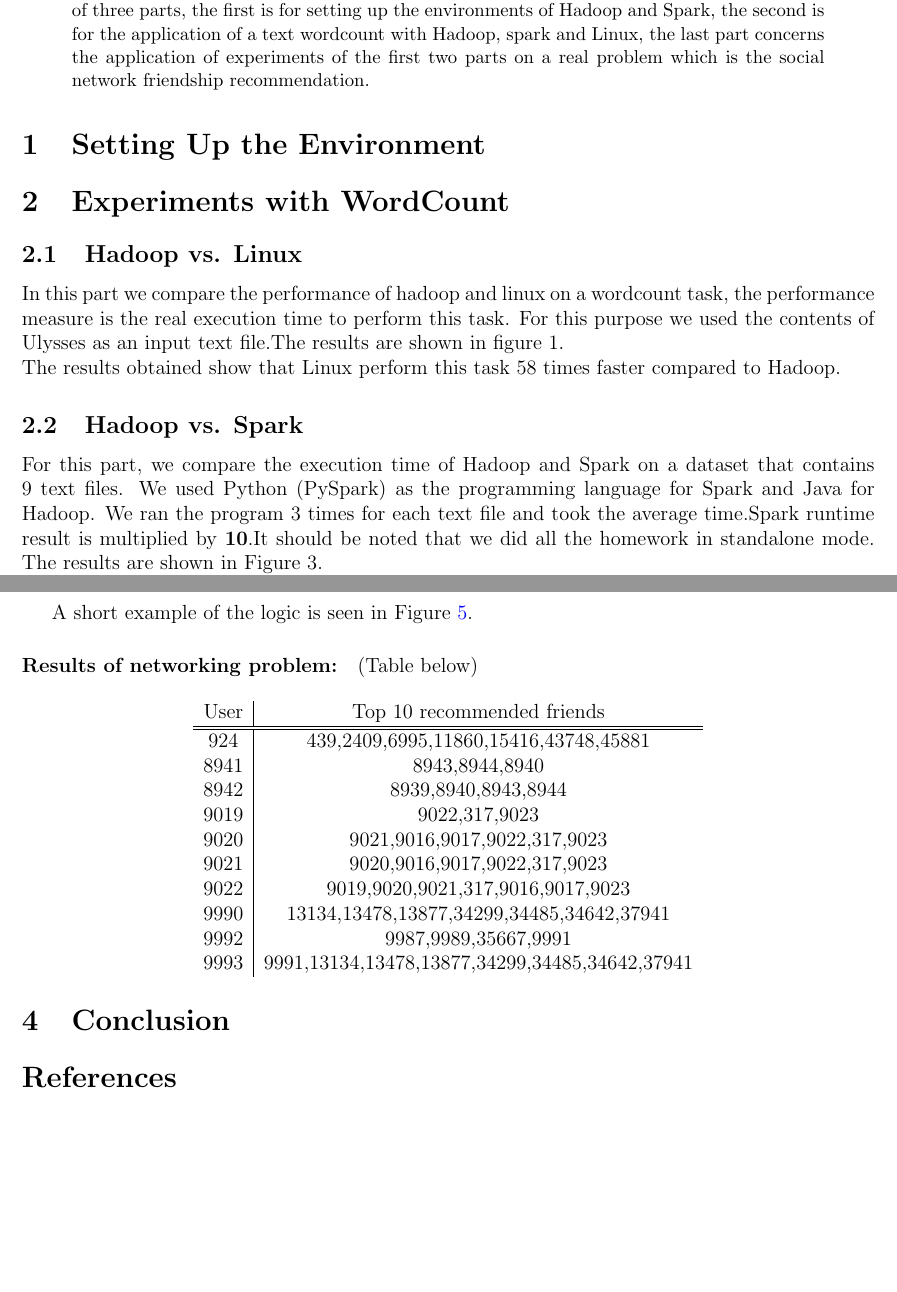
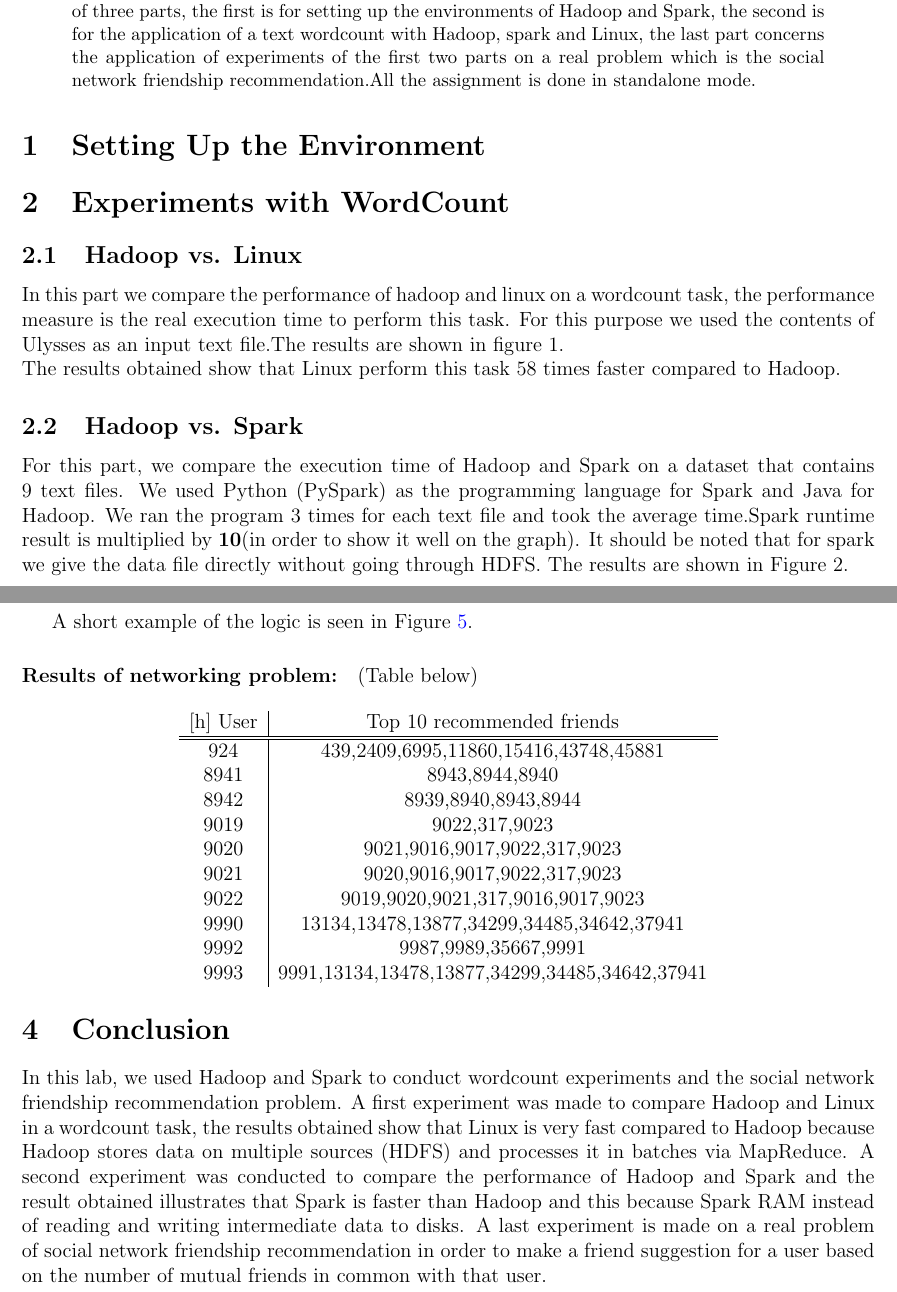
Before and after one commit to axellepgr/log8415_lab2, a LaTeX paper (report.tex): two parts of pages 1 and 3 of 4, joined at a grey line, cut so that both start at the same text, the shorter picture padded with empty space. Compiled offline with pdfLaTeX.

Commit message:
Conclusion in report + small changes in abstract and spark vs hadoop part

```diff
--- a/report.tex
+++ b/report.tex
@@ -29,7 +29,7 @@ Mohammed Ramzi Bouthiba - 2065386\\Axelle Pagnier - 2164162}
 \maketitle
 
 \begin{abstract}
-In this assignment, we use an EC2 instance (M4.large type and under Linux Ubuntu operating system) of AWS to experiment with the MapReduce paradigm using two open source distributed computing frameworks: Hadoop and Spark. The assignment is composed of three parts, the first is for setting up the environments of Hadoop and Spark, the second is for the application of a text wordcount with Hadoop, spark and Linux, the last part concerns the application of experiments of the first two parts on a real problem which is the social network friendship recommendation.
+In this assignment, we use an EC2 instance (M4.large type and under Linux Ubuntu operating system) of AWS to experiment with the MapReduce paradigm using two open source distributed computing frameworks: Hadoop and Spark. The assignment is composed of three parts, the first is for setting up the environments of Hadoop and Spark, the second is for the application of a text wordcount with Hadoop, spark and Linux, the last part concerns the application of experiments of the first two parts on a real problem which is the social network friendship recommendation.All the assignment is done in standalone mode.
 \end{abstract}
 
 \section{Setting Up the Environment}
@@ -60,7 +60,7 @@ In this part we compare the performance of hadoop and linux on a wordcount task,
 \noindent The results obtained show that Linux perform this task 58 times faster compared to Hadoop.
 
 \subsection{Hadoop vs. Spark}
-For this part, we compare the execution time of Hadoop and Spark on a dataset that contains 9 text files. We used Python (PySpark) as the programming language for Spark and Java for Hadoop. We ran the program 3 times for each text file and took the average time.Spark runtime result is multiplied by \textbf{10}.It should be noted that we did all the homework in standalone mode. The results are shown in Figure 3.
+For this part, we compare the execution time of Hadoop and Spark on a dataset that contains 9 text files. We used Python (PySpark) as the programming language for Spark and Java for Hadoop. We ran the program 3 times for each text file and took the average time.Spark runtime result is multiplied by \textbf{10}(in order to show it well on the graph). It should be noted that for spark we give the data file directly without going through HDFS. The results are shown in Figure 2.
 
 \begin{figure}[h]
   \centering
@@ -106,7 +106,7 @@ A short example of the logic is seen in Figure \ref{fig:mapreduce}.
 \paragraph{Results of networking problem:} (Table below)
 
 \begin{center}
-\begin{tabular}{c|c}
+\begin{tabular}{c|c}[h]
   User & Top 10 recommended friends\\
   \hline\hline
   924  &   439,2409,6995,11860,15416,43748,45881\\
@@ -122,8 +122,10 @@ A short example of the logic is seen in Figure \ref{fig:mapreduce}.
 \end{tabular}
 \end{center}
 \section{Conclusion}
+In this lab, we used Hadoop and Spark to conduct wordcount experiments and the social network friendship recommendation problem. A first experiment was made to compare Hadoop and Linux in a wordcount task, the results obtained show that Linux is very fast compared to Hadoop because Hadoop stores data on multiple sources (HDFS) and processes it in batches via MapReduce.
+A second experiment was conducted to compare the performance of Hadoop and Spark and the result obtained illustrates that Spark is faster than Hadoop and this because Spark RAM instead of reading and writing intermediate data to disks.
+A last experiment is made on a real problem of social network friendship recommendation in order to make a friend suggestion for a user based on the number of mutual friends in common with that user.
 
 
 
-\begin{thebibliography}{9}
 
```
Also changed, not shown: report.tex (4 more changed lines).
